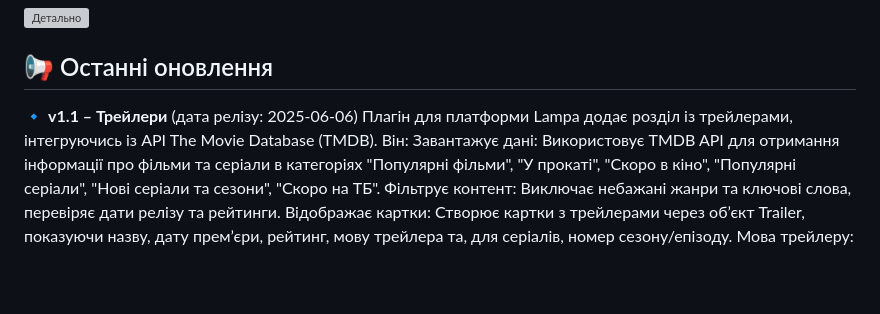
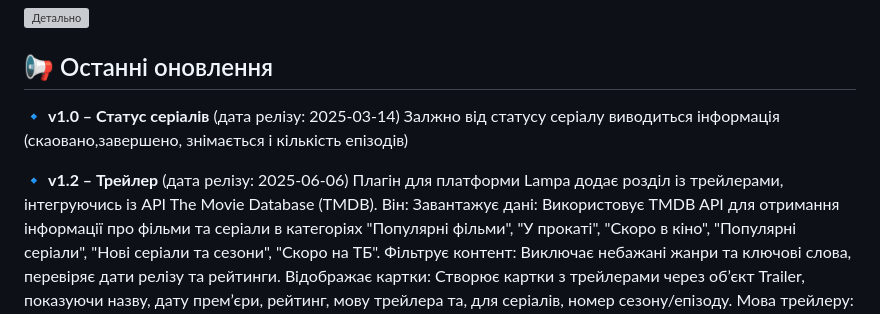
Before and after one commit to mastermagic98/l_plugins, a Markdown page: README.md, the part around the change. Rendered like a GitHub page; blank space fills up the shorter version; grey boxes are pictures that could not be loaded.

```diff
--- a/README.md
+++ b/README.md
@@ -13,7 +13,10 @@
 ![Детально](https://mastermagic98.github.io/l_plugins/cat_ua.png)
 
 ## 📢 Останні оновлення
-🔹 **v1.1 – Трейлери** (дата релізу: 2025-06-06) Плагін для платформи Lampa додає розділ із трейлерами, інтегруючись із API The Movie Database (TMDB). Він:
+🔹 **v1.0 – Статус серіалів** (дата релізу: 2025-03-14) Залжно від статусу серіалу виводиться інформація (скаовано,завершено, знімається і кількість епізодів)
+
+
+🔹 **v1.2 – Трейлер** (дата релізу: 2025-06-06) Плагін для платформи Lampa додає розділ із трейлерами, інтегруючись із API The Movie Database (TMDB). Він:
     Завантажує дані: Використовує TMDB API для отримання інформації про фільми та серіали в категоріях "Популярні фільми", "У прокаті", "Скоро в кіно", "Популярні серіали", "Нові серіали та сезони", "Скоро на ТБ".
     Фільтрує контент: Виключає небажані жанри та ключові слова, перевіряє дати релізу та рейтинги.
     Відображає картки: Створює картки з трейлерами через об’єкт Trailer, показуючи назву, дату прем’єри, рейтинг, мову трейлера та, для серіалів, номер сезону/епізоду.
```
